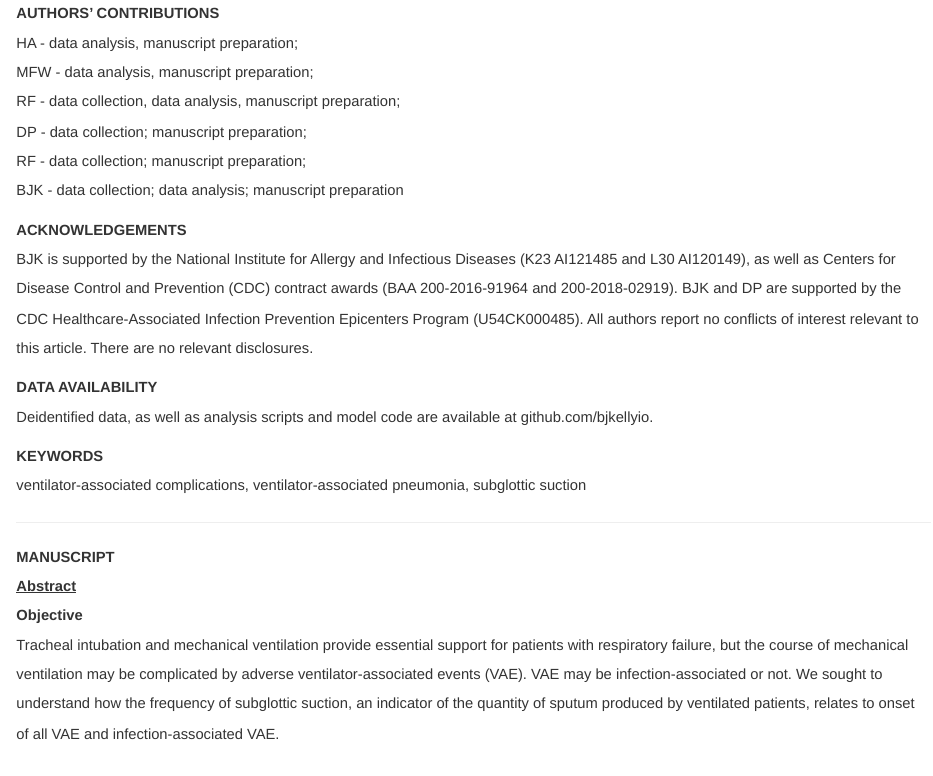
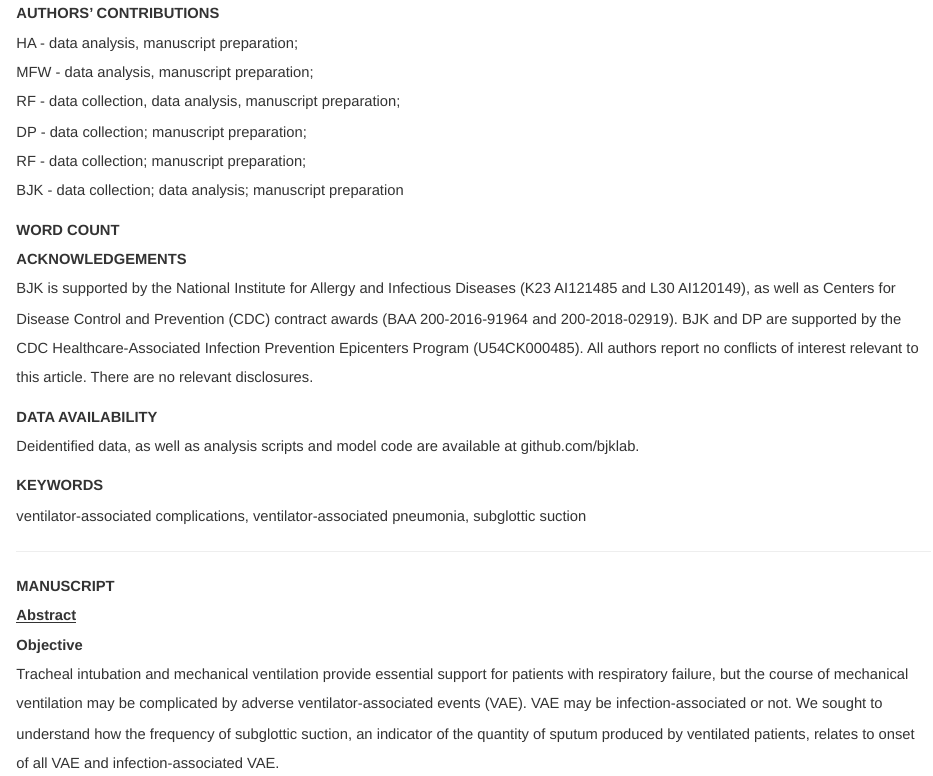
Before and after one commit to bjklab/Sputum-quantity-and-adverse-events-during-mechanical-ventilation, an R Markdown document (manuscript.rmd): the page in a window 1100 px wide, from 490 px down. The pictures show the output file manuscript.html that the author committed with the source, opened offline.

Commit message:
Update manuscript.

```diff
--- a/manuscript.rmd
+++ b/manuscript.rmd
@@ -78,11 +78,13 @@ DP - data collection; manuscript preparation;
 RF - data collection; manuscript preparation;
 BJK - data collection; data analysis; manuscript preparation
 
+## Word Count
+
 ## Acknowledgements
 BJK is supported by the National Institute for Allergy and Infectious Diseases (K23 AI121485 and L30 AI120149), as well as Centers for Disease Control and Prevention (CDC) contract awards (BAA 200-2016-91964 and 200-2018-02919). BJK and DP are supported by the CDC Healthcare-Associated Infection Prevention Epicenters Program (U54CK000485). All authors report no conflicts of interest relevant to this article. There are no relevant disclosures.
 
 ## Data Availability
-Deidentified data, as well as analysis scripts and model code are available at github.com/bjkellyio.
+Deidentified data, as well as analysis scripts and model code are available at github.com/bjklab.
 
 ## Keywords
 ventilator-associated complications, ventilator-associated pneumonia, subglottic suction
```
Also changed, not shown: manuscript.html.
